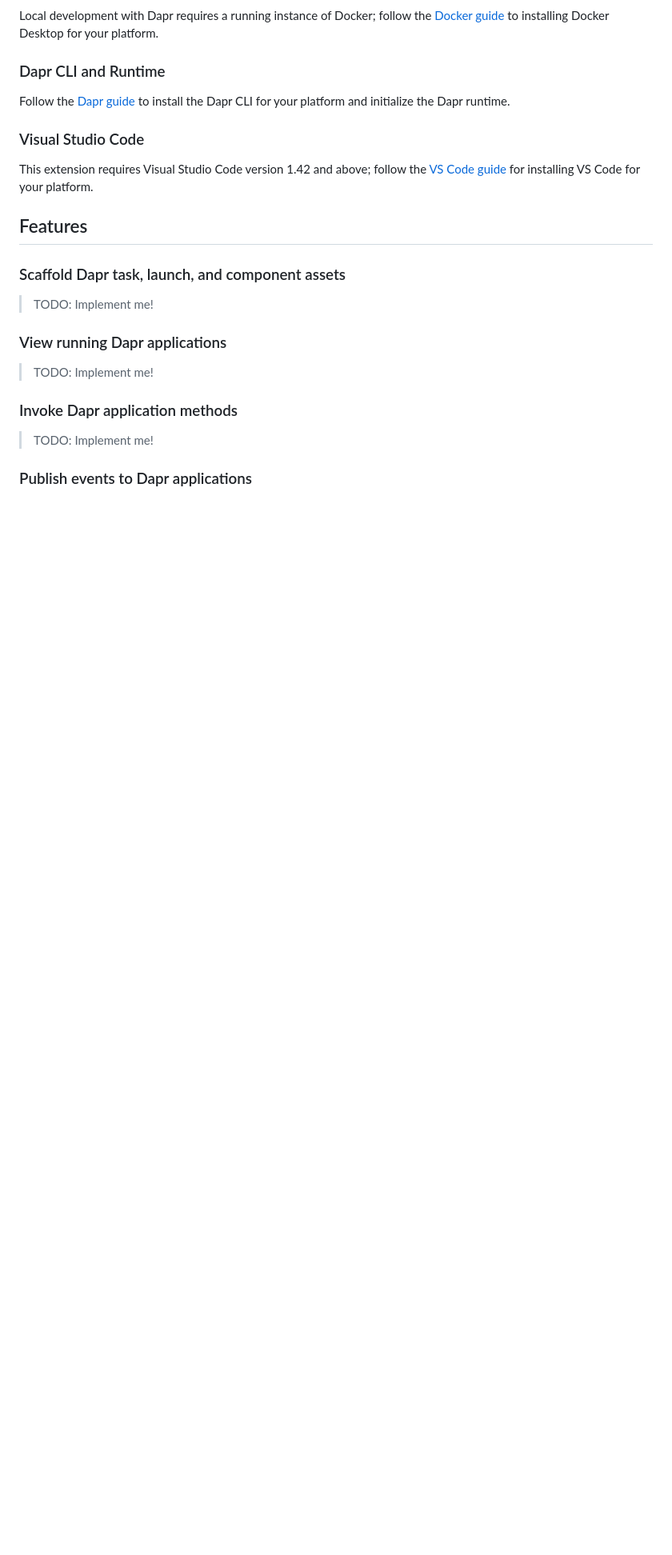
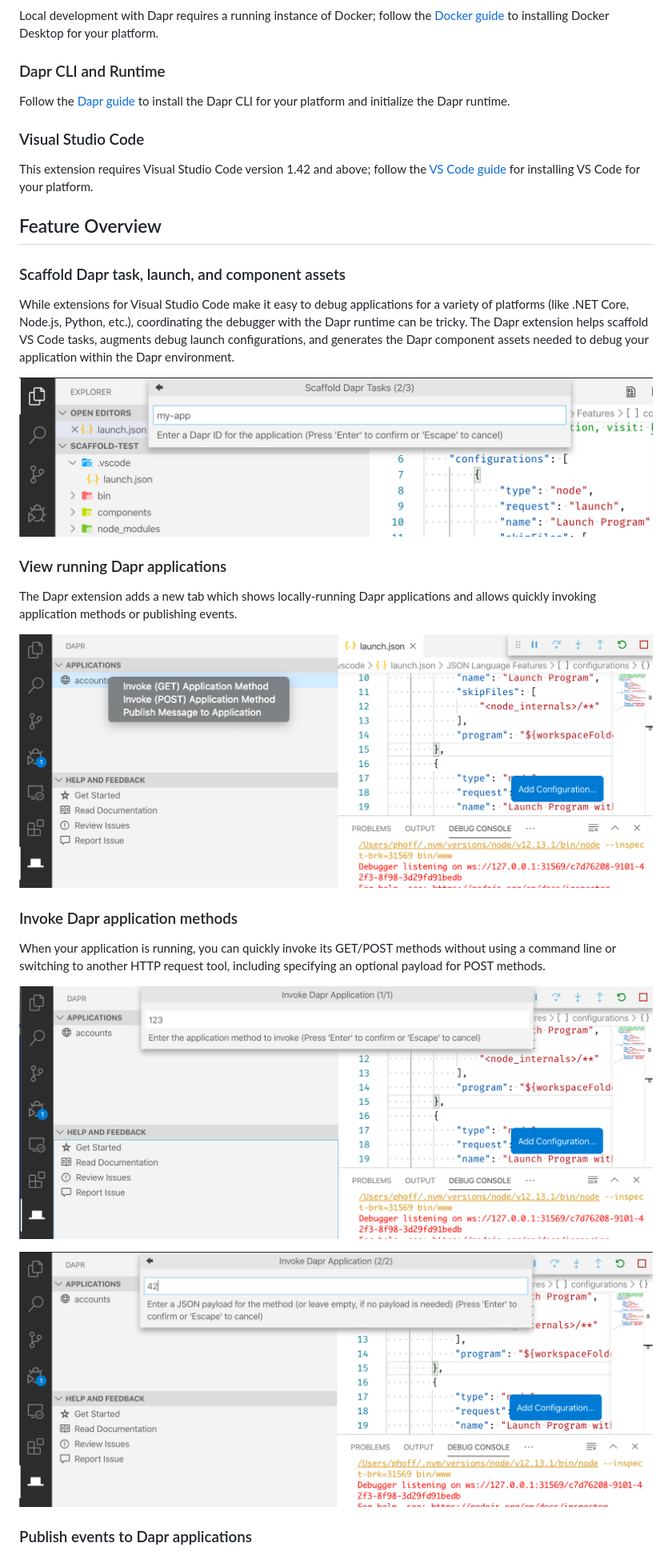
Before and after one commit to microsoft/vscode-dapr, a Markdown page: README.md, the part around the change printed below. Shown: that part at 80% size. Rendered like a GitHub page; pictures changed too: assets/readme/daprTab.png (added), assets/readme/invokeGet.png (added), assets/readme/invokePost.png (added); blank space fills up the shorter version.

Commit message:
Add screenshots to README.md.

```diff
--- a/README.md
+++ b/README.md
@@ -16,19 +16,27 @@ Follow the [Dapr guide](https://dapr.io/#download) to install the Dapr CLI for y
 
 This extension requires Visual Studio Code version 1.42 and above; follow the [VS Code guide](https://code.visualstudio.com/) for installing VS Code for your platform.
 
-## Features
+## Feature Overview
 
 ### Scaffold Dapr task, launch, and component assets
 
-> TODO: Implement me!
+While extensions for Visual Studio Code make it easy to debug applications for a variety of platforms (like .NET Core, Node.js, Python, etc.), coordinating the debugger with the Dapr runtime can be tricky. The Dapr extension helps scaffold VS Code tasks, augments debug launch configurations, and generates the Dapr component assets needed to debug your application within the Dapr environment.
+
+![Scaffold Dapr Tasks](assets/readme/scaffoldDaprTasks.png)
 
 ### View running Dapr applications
 
-> TODO: Implement me!
+The Dapr extension adds a new tab which shows locally-running Dapr applications and allows quickly invoking application methods or publishing events.
+
+![Dapr Tab](assets/readme/daprTab.png)
 
 ### Invoke Dapr application methods
 
-> TODO: Implement me!
+When your application is running, you can quickly invoke its GET/POST methods without using a command line or switching to another HTTP request tool, including specifying an optional payload for POST methods.
+
+![Invoke GET](assets/readme/invokeGet.png)
+
+![Invoke POST](assets/readme/invokePost.png)
 
 ### Publish events to Dapr applications
 
```
Also changed, not shown: other parts of README.md (+3 -1 lines), assets/readme/publishMessage.png (added).
